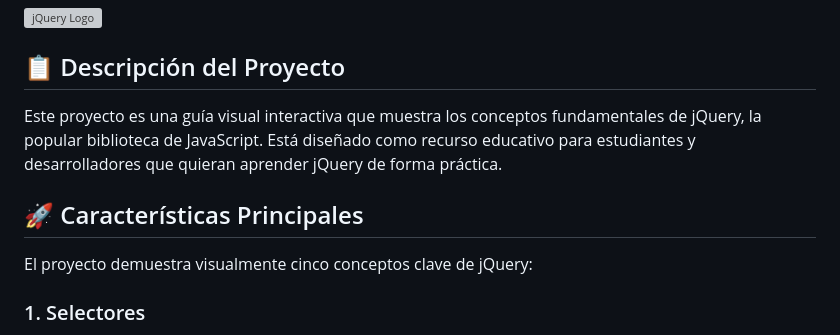
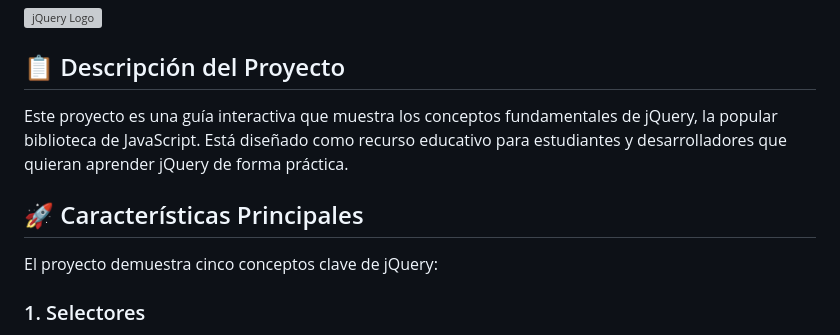
Before and after one commit to santimgb98/jQuery-25, a Markdown page: README.md, the part around the change printed below. GitHub-like rendering; grey boxes are pictures that could not be loaded.

```diff
--- a/README.md
+++ b/README.md
@@ -4,10 +4,10 @@
 
 ## 📋 Descripción del Proyecto
 
-Este proyecto es una guía visual interactiva que muestra los conceptos fundamentales de jQuery, la popular biblioteca de JavaScript. Está diseñado como recurso educativo para estudiantes y desarrolladores que quieran aprender jQuery de forma práctica.
+Este proyecto es una guía interactiva que muestra los conceptos fundamentales de jQuery, la popular biblioteca de JavaScript. Está diseñado como recurso educativo para estudiantes y desarrolladores que quieran aprender jQuery de forma práctica.
 
 ## 🚀 Características Principales
 
-El proyecto demuestra visualmente cinco conceptos clave de jQuery:
+El proyecto demuestra cinco conceptos clave de jQuery:
 
 ### 1. Selectores
```
Also changed, not shown: other parts of README.md (+21 -36 lines).
